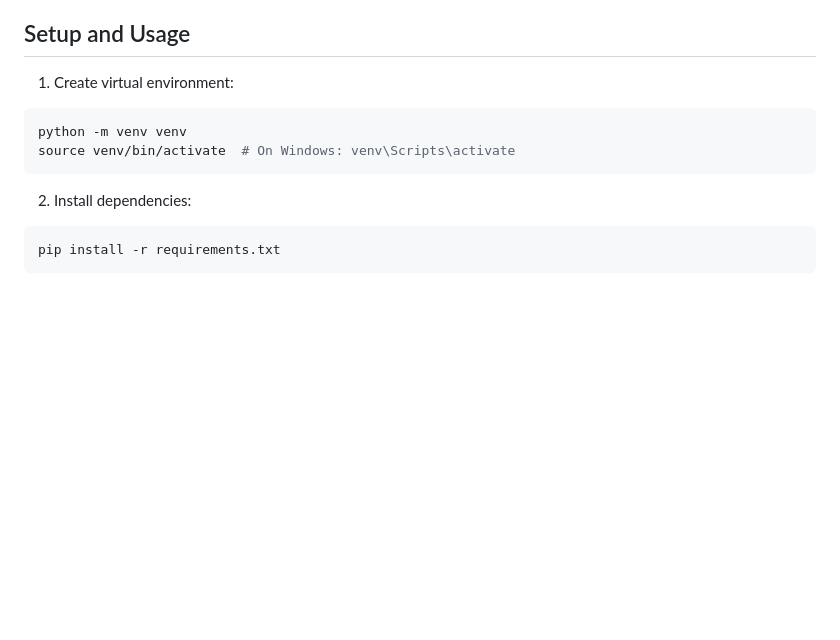
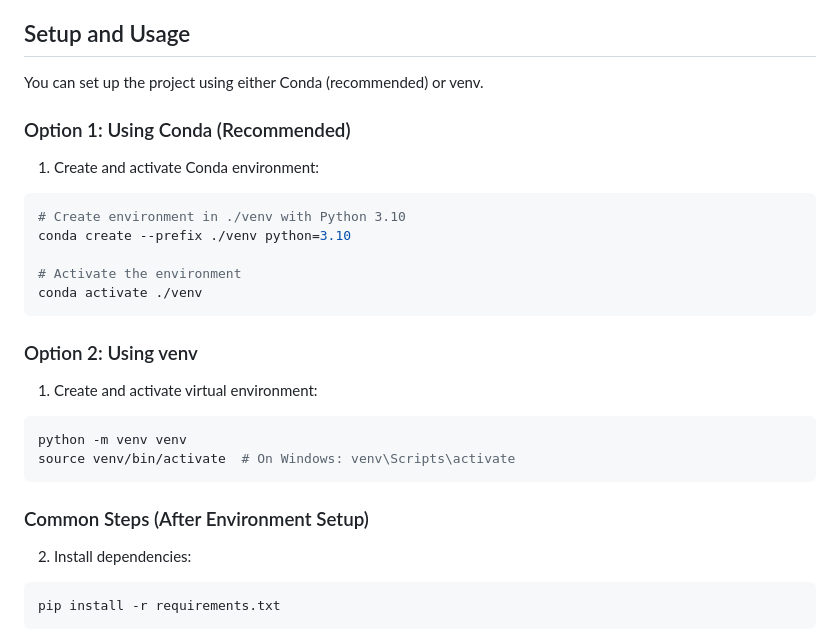
Before and after one commit to pratiksontakke/W4D5, a Markdown page: Q1/README.md, the part around the change. GitHub-like rendering; blank space fills up the shorter version.

Commit message:
Q1 Assign Complete

````diff
--- a/Q1/README.md
+++ b/Q1/README.md
@@ -117,11 +117,28 @@ graph TD
 
 ## Setup and Usage
 
-1. Create virtual environment:
+You can set up the project using either Conda (recommended) or venv.
+
+### Option 1: Using Conda (Recommended)
+
+1. Create and activate Conda environment:
+```bash
+# Create environment in ./venv with Python 3.10
+conda create --prefix ./venv python=3.10
+
+# Activate the environment
+conda activate ./venv
+```
+
+### Option 2: Using venv
+
+1. Create and activate virtual environment:
 ```bash
 python -m venv venv
 source venv/bin/activate  # On Windows: venv\Scripts\activate
 ```
+
+### Common Steps (After Environment Setup)
 
 2. Install dependencies:
 ```bash
````
